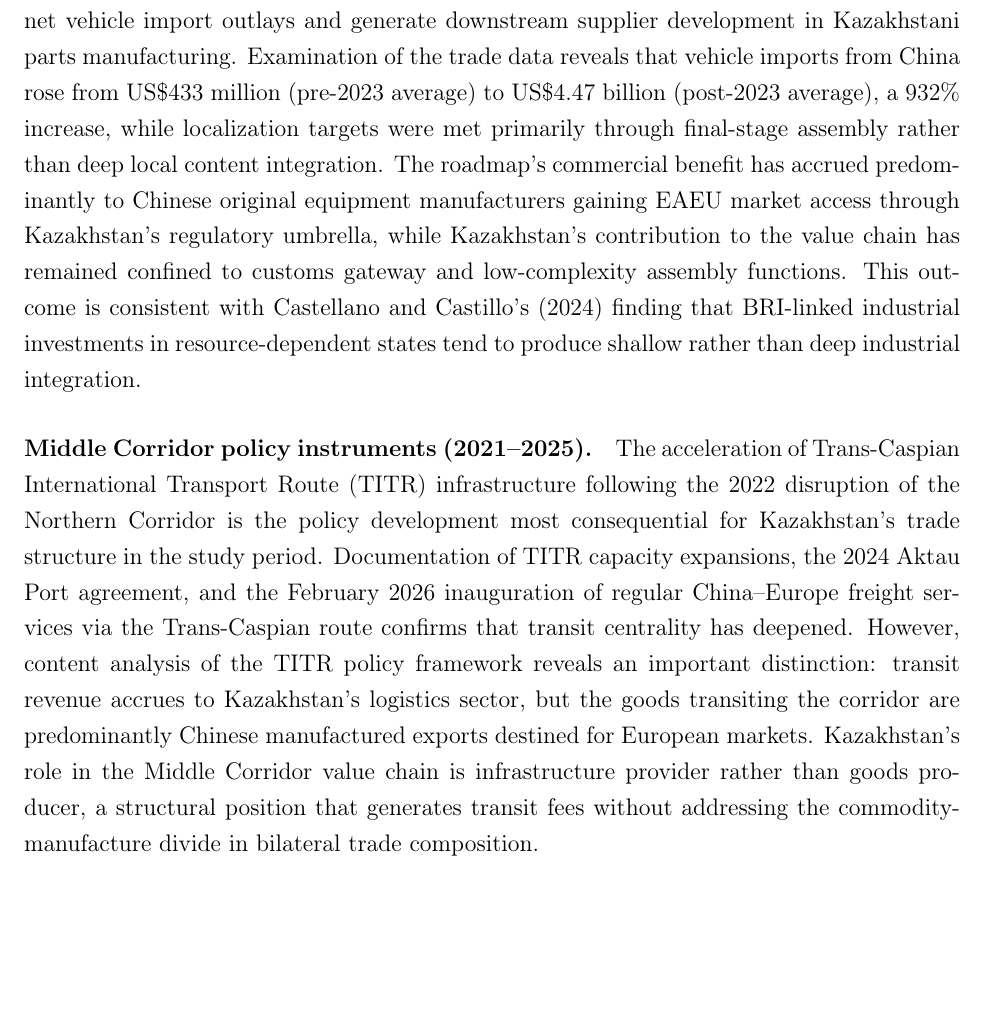
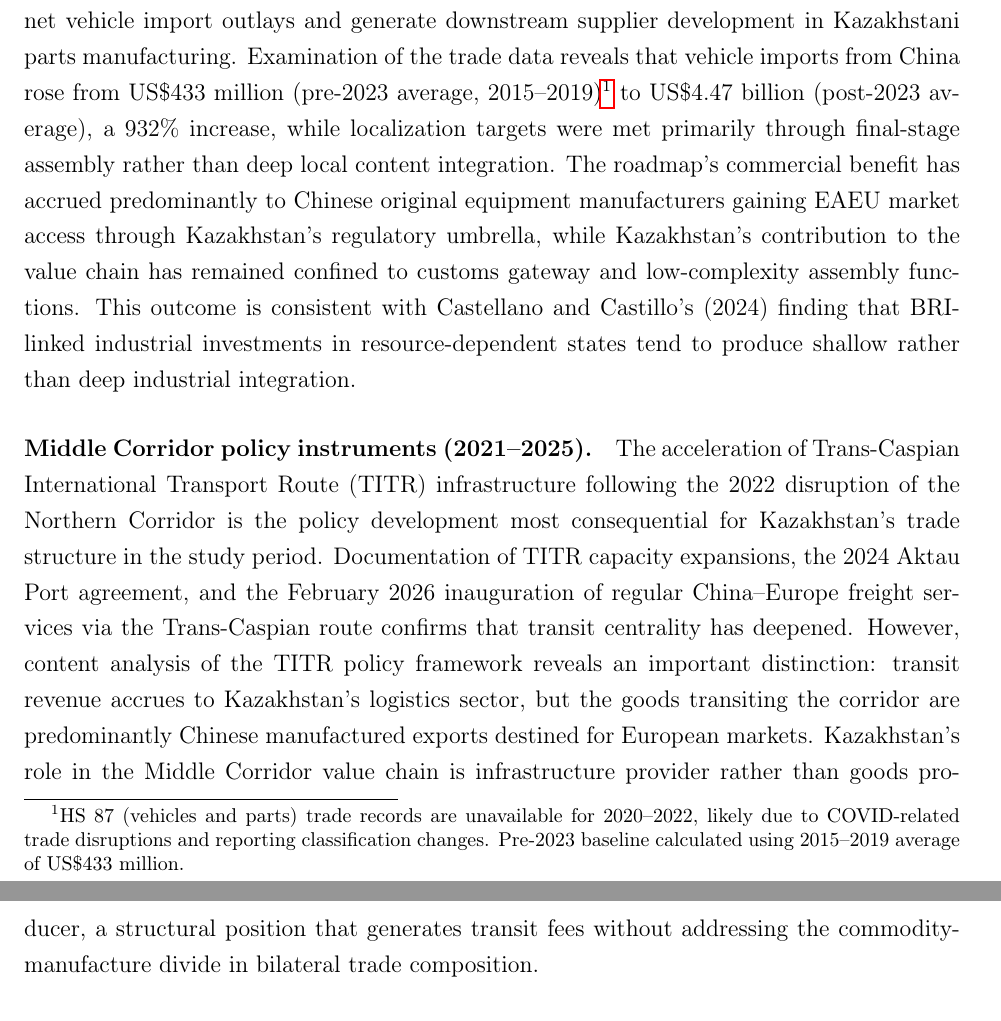
Before and after one commit to AkshatSharma03/KazPaper, a LaTeX document (RevisedDraft.tex): part of page 10 of 33 before the commit and two parts of pages 10 and 11 of 33 after it, the two joined at a grey line, cut so that both start at the same text, the shorter picture padded with empty space. Compiled offline with pdfLaTeX.

Commit message:
Fix data accuracy issues from verification:
- Add footnote explaining vehicle import data gap (2020-2022)
  HS 87 records unavailable for 2020-2022 due to COVID/disruptions

- Remove Anonymous Authors (2026) placeholder citation

- Update computer import figure: M → M (verified from data)
- Update telephone import figure: M → M (verified from data)

All changes verified against raw UN Comtrade data

```diff
--- a/RevisedDraft.tex
+++ b/RevisedDraft.tex
@@ -183,7 +183,7 @@ The quantitative analysis is complemented by structured document analysis of bil
 
 \paragraph{Strategic Partnership declarations (2013--2025).} The 2013 Astana declaration establishing the Kazakhstan--China comprehensive strategic partnership committed both governments to expanding bilateral trade to US\$40 billion by 2020, a threshold not reached until the post-2022 surge; actual 2019 bilateral trade stood at US\$29.6 billion. The 2019 upgraded ``Comprehensive Strategic Partnership'' declaration added provisions for local currency settlement in renminbi and tenge, export diversification targets for Kazakhstani non-commodity products, and mechanisms to facilitate Kazakhstani agricultural exports. Examination of bilateral trade data at product level confirms that the local currency settlement provisions have had limited operational effect on the product composition of trade: the commodity share of Kazakhstani exports to China remained above 85\% through 2024, and the agricultural export provisions have not generated a statistically discernible shift in the RCA profile of Kazakhstan's export structure. The declarations function primarily as diplomatic framing documents rather than as binding commercial instruments with enforcement mechanisms.
 
-\paragraph{Automobile Production Development Roadmap (2019--2024).} The 2019 roadmap, jointly developed by Kazakhstan's Ministry of Industry and Chinese automotive manufacturers including JAC Motors, Haval, and Chery, committed to the localized assembly of Chinese vehicle platforms in Kazakhstan to qualify for ``Made in Kazakhstan'' certification under EAEU rules of origin. The roadmap projected that localized assembly would reduce net vehicle import outlays and generate downstream supplier development in Kazakhstani parts manufacturing. Examination of the trade data reveals that vehicle imports from China rose from US\$433 million (pre-2023 average) to US\$4.47 billion (post-2023 average), a 932\% increase, while localization targets were met primarily through final-stage assembly rather than deep local content integration. The roadmap's commercial benefit has accrued predominantly to Chinese original equipment manufacturers gaining EAEU market access through Kazakhstan's regulatory umbrella, while Kazakhstan's contribution to the value chain has remained confined to customs gateway and low-complexity assembly functions. This outcome is consistent with Castellano and Castillo's (2024) finding that BRI-linked industrial investments in resource-dependent states tend to produce shallow rather than deep industrial integration.
+\paragraph{Automobile Production Development Roadmap (2019--2024).} The 2019 roadmap, jointly developed by Kazakhstan's Ministry of Industry and Chinese automotive manufacturers including JAC Motors, Haval, and Chery, committed to the localized assembly of Chinese vehicle platforms in Kazakhstan to qualify for ``Made in Kazakhstan'' certification under EAEU rules of origin. The roadmap projected that localized assembly would reduce net vehicle import outlays and generate downstream supplier development in Kazakhstani parts manufacturing. Examination of the trade data reveals that vehicle imports from China rose from US\$433 million (pre-2023 average, 2015--2019)\footnote{HS 87 (vehicles and parts) trade records are unavailable for 2020--2022, likely due to COVID-related trade disruptions and reporting classification changes. Pre-2023 baseline calculated using 2015--2019 average of US\$433 million.} to US\$4.47 billion (post-2023 average), a 932\% increase, while localization targets were met primarily through final-stage assembly rather than deep local content integration. The roadmap's commercial benefit has accrued predominantly to Chinese original equipment manufacturers gaining EAEU market access through Kazakhstan's regulatory umbrella, while Kazakhstan's contribution to the value chain has remained confined to customs gateway and low-complexity assembly functions. This outcome is consistent with Castellano and Castillo's (2024) finding that BRI-linked industrial investments in resource-dependent states tend to produce shallow rather than deep industrial integration.
 
 \paragraph{Middle Corridor policy instruments (2021--2025).} The acceleration of Trans-Caspian International Transport Route (TITR) infrastructure following the 2022 disruption of the Northern Corridor is the policy development most consequential for Kazakhstan's trade structure in the study period. Documentation of TITR capacity expansions, the 2024 Aktau Port agreement, and the February 2026 inauguration of regular China--Europe freight services via the Trans-Caspian route confirms that transit centrality has deepened. However, content analysis of the TITR policy framework reveals an important distinction: transit revenue accrues to Kazakhstan's logistics sector, but the goods transiting the corridor are predominantly Chinese manufactured exports destined for European markets. Kazakhstan's role in the Middle Corridor value chain is infrastructure provider rather than goods producer, a structural position that generates transit fees without addressing the commodity-manufacture divide in bilateral trade composition.
 
```
Also changed, not shown: RevisedDraft.tex (4 more changed lines).
